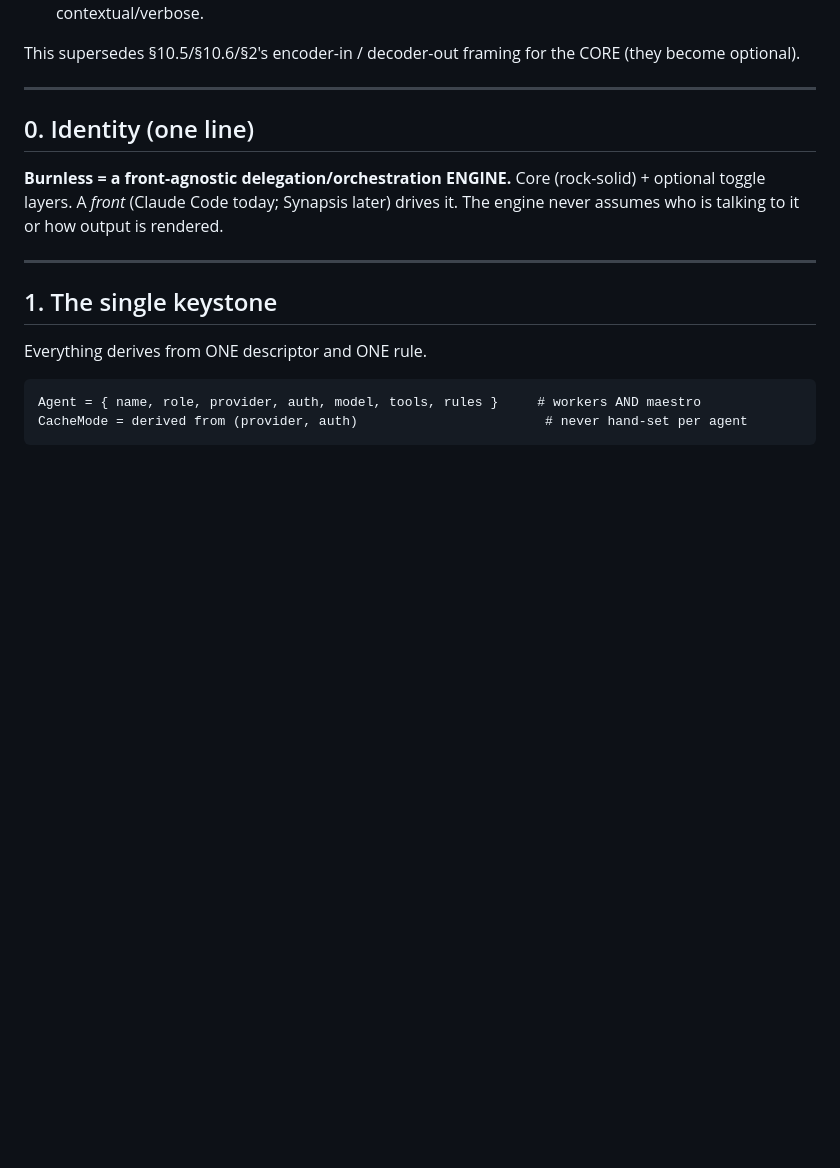
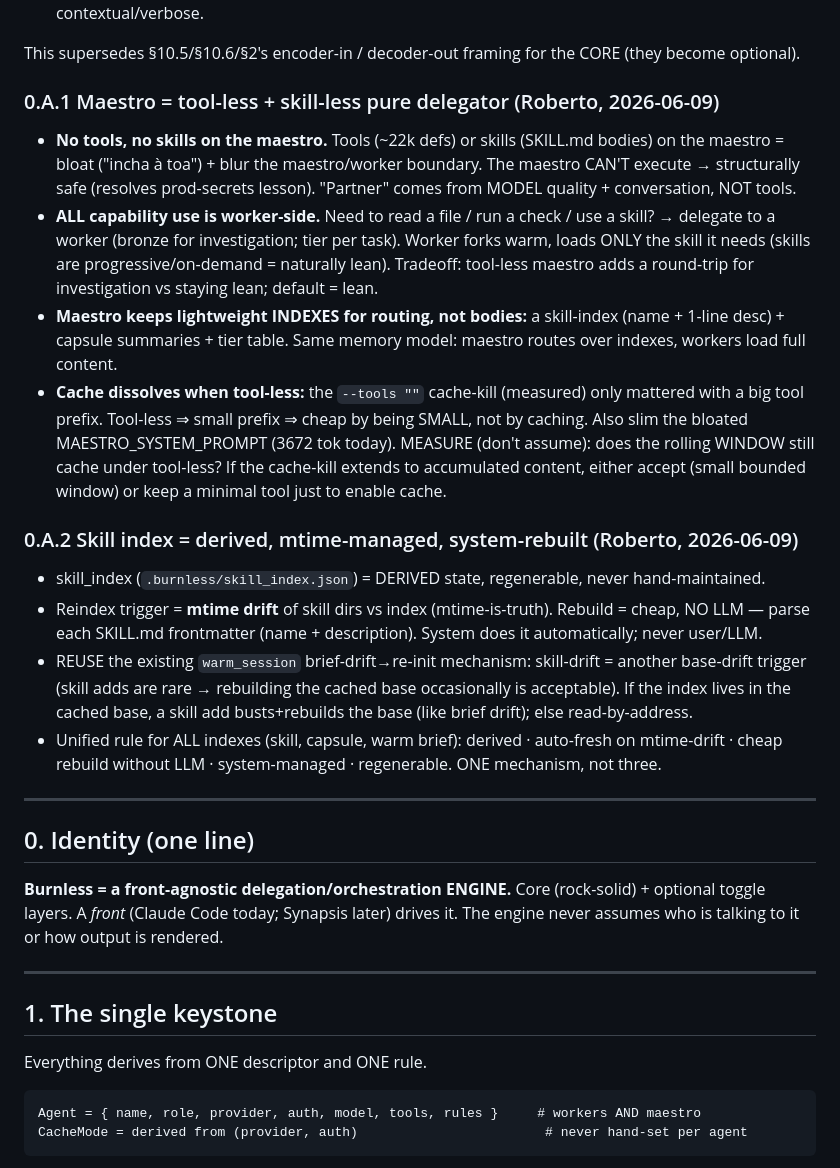
Before and after one commit to Rudekwydra/burnless, a Markdown page: _design/TARGET_ARCHITECTURE_2026-06-09.md, the part around the change. Rendered like a GitHub page; blank space fills up the shorter version.

```diff
--- a/_design/TARGET_ARCHITECTURE_2026-06-09.md
+++ b/_design/TARGET_ARCHITECTURE_2026-06-09.md
@@ -44,6 +44,32 @@ use (proven: worker cache_read=21959). Wires the orphan should_compact + keep_re
   Baseline note: there is NO "single short task" regime — real LLM work is always contextual/verbose.
 
 This supersedes §10.5/§10.6/§2's encoder-in / decoder-out framing for the CORE (they become optional).
+
+### 0.A.1 Maestro = tool-less + skill-less pure delegator (Roberto, 2026-06-09)
+- **No tools, no skills on the maestro.** Tools (~22k defs) or skills (SKILL.md bodies) on the maestro
+  = bloat ("incha à toa") + blur the maestro/worker boundary. The maestro CAN'T execute → structurally
+  safe (resolves prod-secrets lesson). "Partner" comes from MODEL quality + conversation, NOT tools.
+- **ALL capability use is worker-side.** Need to read a file / run a check / use a skill? → delegate to
+  a worker (bronze for investigation; tier per task). Worker forks warm, loads ONLY the skill it needs
+  (skills are progressive/on-demand = naturally lean). Tradeoff: tool-less maestro adds a round-trip for
+  investigation vs staying lean; default = lean.
+- **Maestro keeps lightweight INDEXES for routing, not bodies:** a skill-index (name + 1-line desc) +
+  capsule summaries + tier table. Same memory model: maestro routes over indexes, workers load full content.
+- **Cache dissolves when tool-less:** the `--tools ""` cache-kill (measured) only mattered with a big
+  tool prefix. Tool-less ⇒ small prefix ⇒ cheap by being SMALL, not by caching. Also slim the bloated
+  MAESTRO_SYSTEM_PROMPT (3672 tok today). MEASURE (don't assume): does the rolling WINDOW still cache
+  under tool-less? If the cache-kill extends to accumulated content, either accept (small bounded window)
+  or keep a minimal tool just to enable cache.
+
+### 0.A.2 Skill index = derived, mtime-managed, system-rebuilt (Roberto, 2026-06-09)
+- skill_index (`.burnless/skill_index.json`) = DERIVED state, regenerable, never hand-maintained.
+- Reindex trigger = **mtime drift** of skill dirs vs index (mtime-is-truth). Rebuild = cheap, NO LLM —
+  parse each SKILL.md frontmatter (name + description). System does it automatically; never user/LLM.
+- REUSE the existing `warm_session` brief-drift→re-init mechanism: skill-drift = another base-drift
+  trigger (skill adds are rare → rebuilding the cached base occasionally is acceptable). If the index
+  lives in the cached base, a skill add busts+rebuilds the base (like brief drift); else read-by-address.
+- Unified rule for ALL indexes (skill, capsule, warm brief): derived · auto-fresh on mtime-drift ·
+  cheap rebuild without LLM · system-managed · regenerable. ONE mechanism, not three.
 
 ---
 
```
Also changed, not shown: _design/BURNLESS_V1.md (added, +57 -0 lines).
